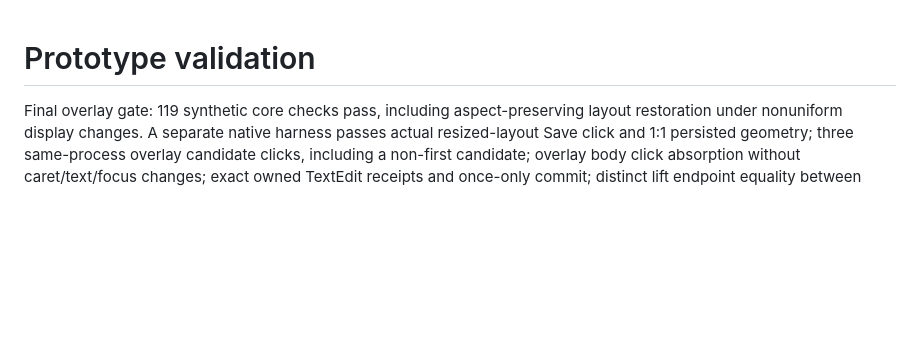
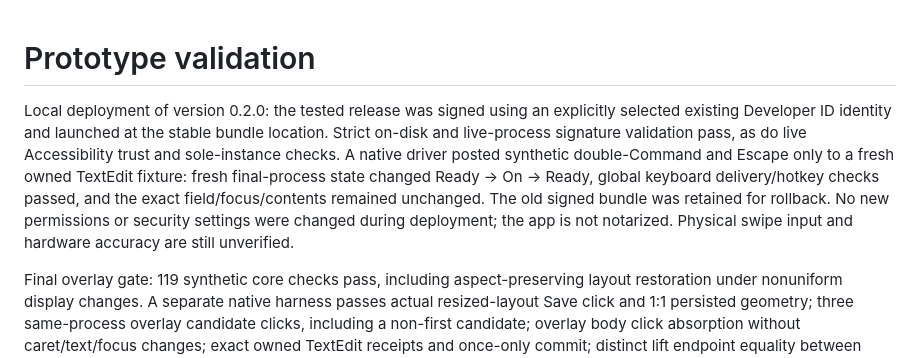
Before and after one commit to EricSpencer00/swipepad, a Markdown page: VALIDATION.md, the part around the change. Drawn GitHub-style; blank space fills up the shorter version.

Commit message:
Document signed deployment and final live checks

```diff
--- a/VALIDATION.md
+++ b/VALIDATION.md
@@ -1,4 +1,6 @@
 # Prototype validation
+
+Local deployment of version 0.2.0: the tested release was signed using an explicitly selected existing Developer ID identity and launched at the stable bundle location. Strict on-disk and live-process signature validation pass, as do live Accessibility trust and sole-instance checks. A native driver posted synthetic double-Command and Escape only to a fresh owned TextEdit fixture: fresh final-process state changed Ready → On → Ready, global keyboard delivery/hotkey checks passed, and the exact field/focus/contents remained unchanged. The old signed bundle was retained for rollback. No new permissions or security settings were changed during deployment; the app is not notarized. Physical swipe input and hardware accuracy are still unverified.
 
 Final overlay gate: 119 synthetic core checks pass, including aspect-preserving layout restoration under nonuniform display changes. A separate native harness passes actual resized-layout Save click and 1:1 persisted geometry; three same-process overlay candidate clicks, including a non-first candidate; overlay body click absorption without caret/text/focus changes; exact owned TextEdit receipts and once-only commit; distinct lift endpoint equality between completed trail and decoder samples; native synthetic Escape cancellation; out-of-bounds retry; layout-opening cancellation; changed-contact/multi-contact reset; frozen mode/calibration; actual app-switch cancellation; and native secure/read-only/unsupported control refusal. Cursor movement and touch frames are generated, so these are native interaction checks, not physical swipe accuracy. Original physical-mode receipt/range tests also pass in that run. The prior pre-fix range receipt gap is superseded by these current passing checks; the earlier isolated receipt mismatch has not recurred in fresh fixtures and its cause remains unproven.
 
```
